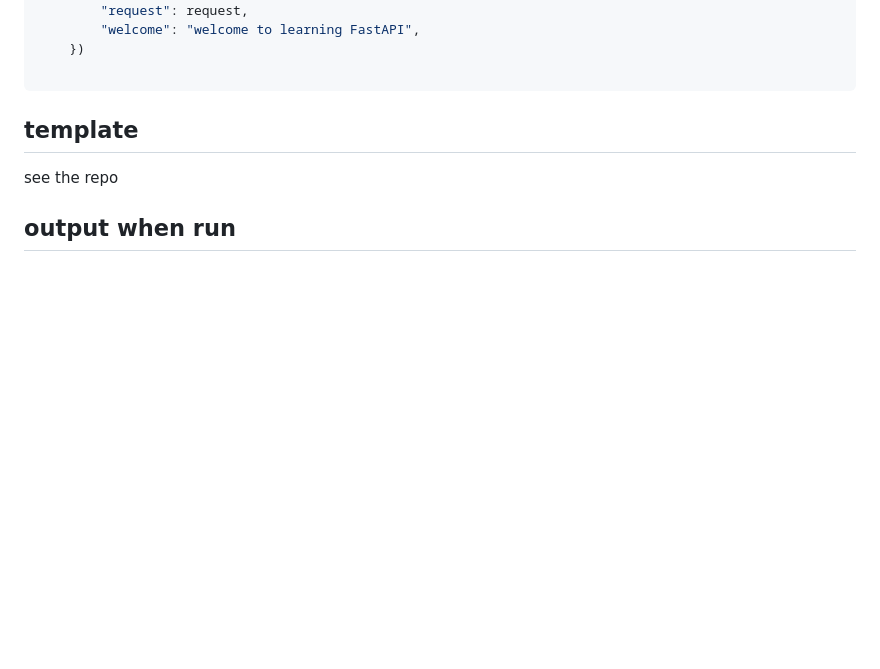
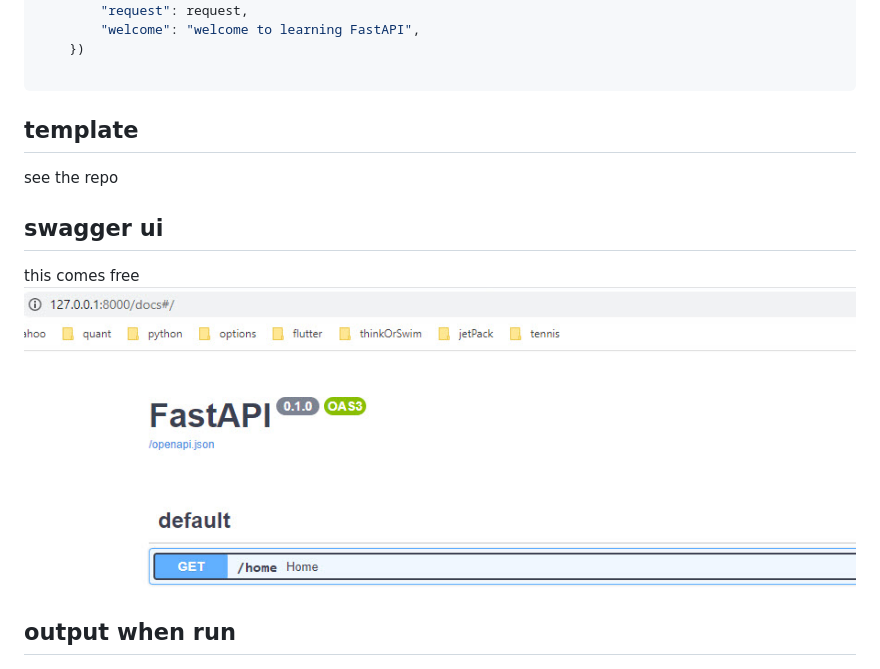
Before and after one commit to visakha/learn-fast-api, a Markdown page: docs/add-template-jinja.md, the part around the change. Drawn GitHub-style; pictures changed too: docs/images/ch02-swagger-01.jpg (added); blank space fills up the shorter version.

Commit message:
swagger ui for ch02

```diff
--- a/docs/add-template-jinja.md
+++ b/docs/add-template-jinja.md
@@ -47,6 +47,10 @@ def home(request: Request):
 ## template
 see the repo
 
+## swagger ui
+this comes free
+![ch02-swagger-01](images/ch02-swagger-01.jpg)
+
 ## output when run
 ![ch02-simple-home-page](images/ch02-simple-home-page.jpg)
 
```
